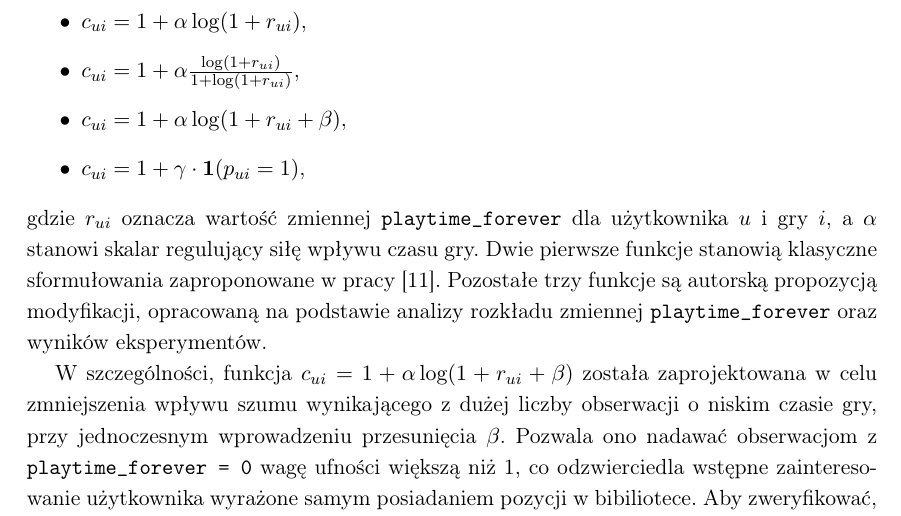
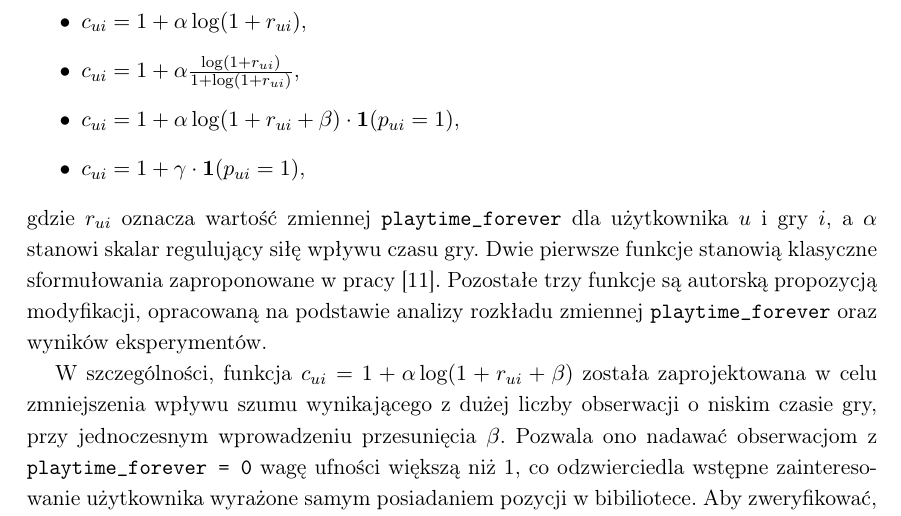
Before and after one commit to MichalTalalaj/Licencjat_tex_repo, a LaTeX thesis (Licencjat_tex/thesis/thesis-pl.tex, which reads Licencjat_tex/thesis/tex/06_metodologia_eksperymentalna.tex): part of page 33 of 61, cut so that both start at the same text. Compiled offline with pdfLaTeX.

Commit message:
dodanie brakujacej funkcji indykatorowej

```diff
--- a/Licencjat_tex/thesis/tex/06_metodologia_eksperymentalna.tex
+++ b/Licencjat_tex/thesis/tex/06_metodologia_eksperymentalna.tex
@@ -18,7 +18,7 @@ Porównano siedem modeli rekomendacyjnych, w tym pięć modeli implicit ALS z r
     \item $c_{ui} = 1 + \alpha r_{ui}$,
     \item $c_{ui} = 1 + \alpha \log(1 + r_{ui})$,
     \item $c_{ui} = 1 + \alpha \frac{\log(1 + r_{ui})}{1 + \log(1 + r_{ui})}$,
-    \item $c_{ui} = 1 + \alpha \log(1 + r_{ui} + \beta)$,
+    \item $c_{ui} = 1 + \alpha \log(1 + r_{ui} + \beta) \cdot \mathbf{1}(p_{ui} = 1)$,
     \item $c_{ui} = 1 + \gamma \cdot \mathbf{1}(p_{ui} = 1)$,
 \end{itemize}
 gdzie $r_{ui}$ oznacza wartość zmiennej \texttt{playtime\_forever} dla użytkownika $u$ i gry $i$, a $\alpha$ stanowi skalar regulujący siłę wpływu czasu gry. Dwie pierwsze funkcje stanowią klasyczne sformułowania zaproponowane w pracy \cite{hu2008implicit}. Pozostałe trzy funkcje są autorską propozycją modyfikacji, opracowaną na podstawie analizy rozkładu zmiennej \texttt{playtime\_forever} oraz wyników eksperymentów.
```
Also changed, not shown: Licencjat_tex/thesis/thesis-pl.pdf, 4 other files.
